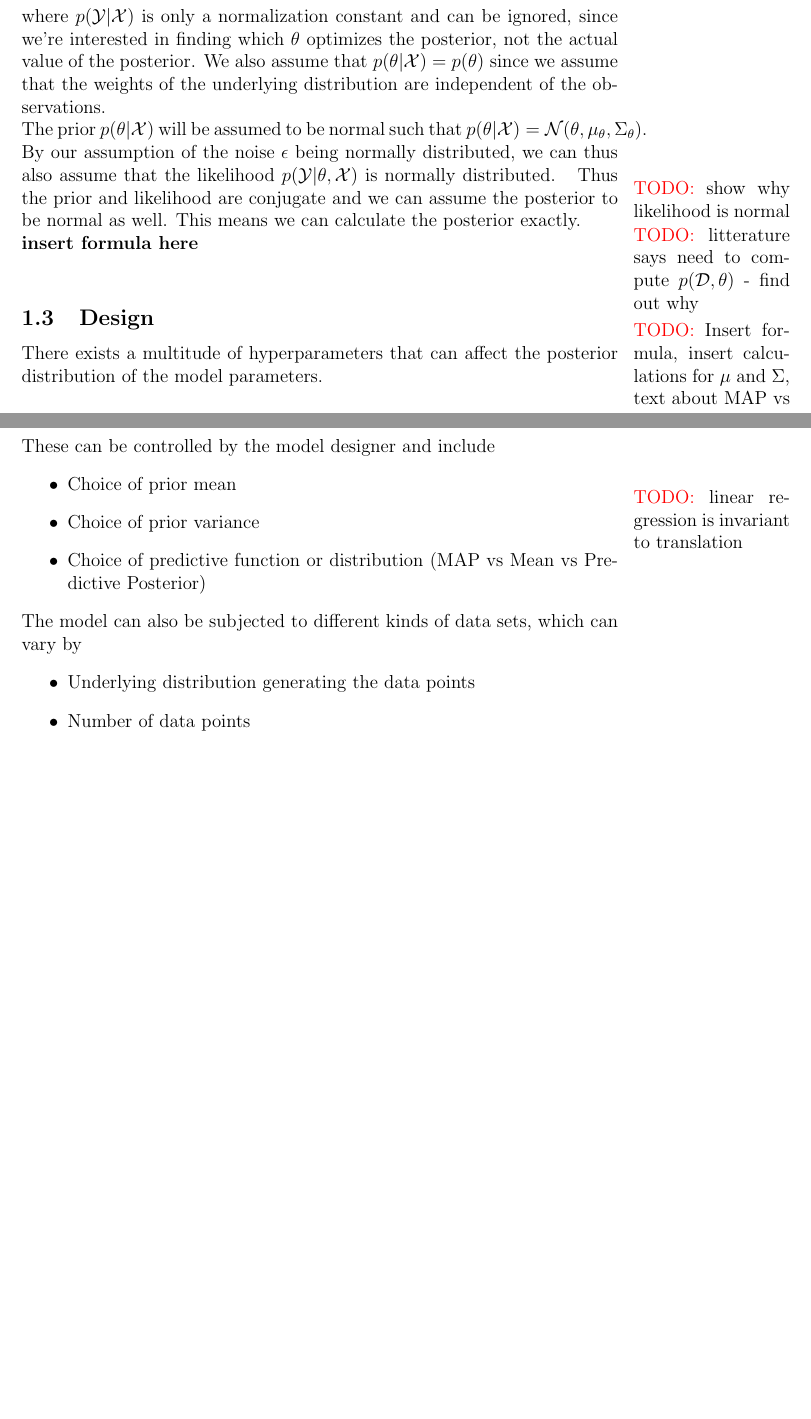
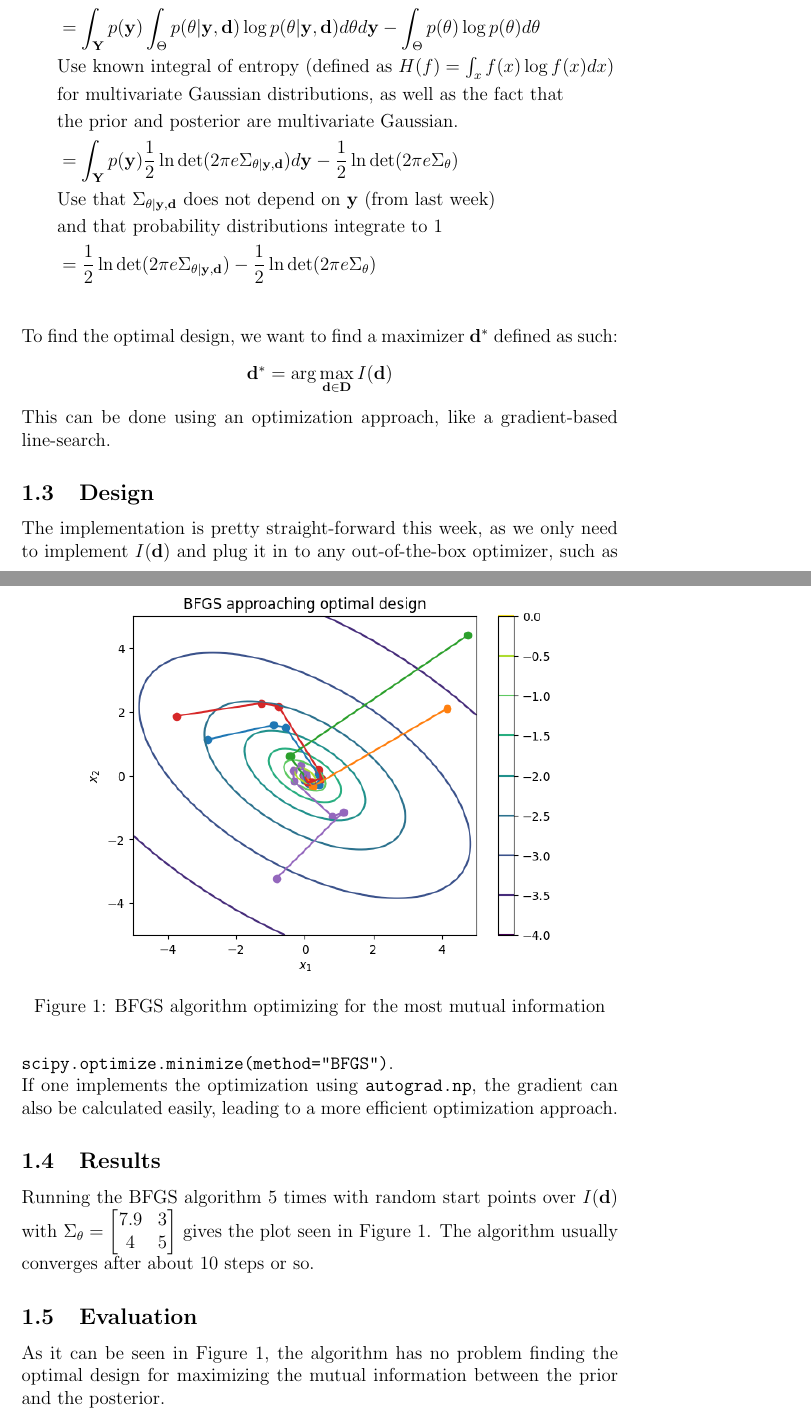
Before and after one commit to Snailed/bayesian-optimal-design-pocs, a LaTeX document (latex/main.tex): two parts of pages 2 and 3 of 4 before the commit and two parts of pages 2 and 3 of 3 after it, joined at a grey line, cut at the place of the change, the shorter picture padded with empty space. Compiled offline with pdfLaTeX.

Commit message:
week 2 update

```diff
--- a/latex/main.tex
+++ b/latex/main.tex
@@ -14,7 +14,7 @@
 \newcommand{\Perp}{\perp \! \! \! \perp}
 \usepackage{bm}
 % \usepackage{txfonts}
-
+\newcommand{\B}[1]{\mathbf{#1}}
 \usepackage{mathtools}
 
 \usepackage{float}
```
Also changed, not shown: latex/week1.tex (+1 -0 lines), latex/week2.tex (added, +62 -0 lines), latex/assets/week2/BFGS.png (added), latex/main.pdf, latex/main.tex (3 more changed lines), 1 other file.
